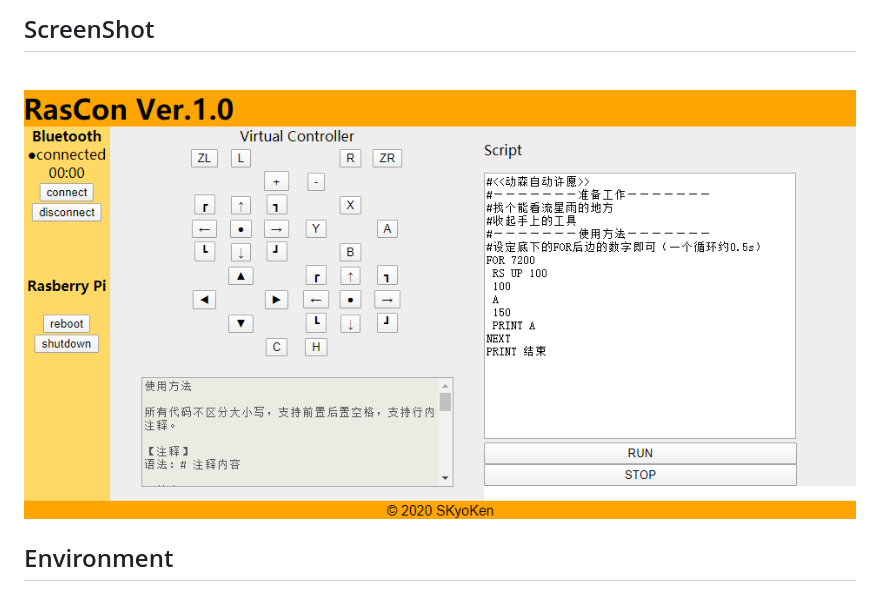
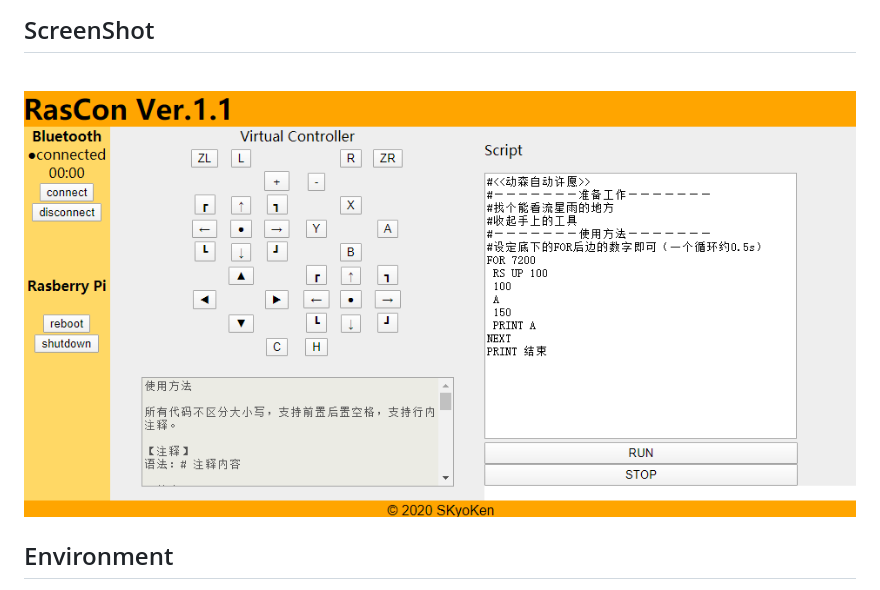
Before and after one commit to SkyoKen/RasCon_NS, a Markdown page: README_EN.md, the part around the change. GitHub-like rendering; pictures changed too: image.png.

```diff
--- a/README_EN.md
+++ b/README_EN.md
@@ -16,7 +16,7 @@
 
 ## ScreenShot
 <br/>
-<img src="https://github.com/SkyoKen/RasCon_NS/blob/master/image.png">
+<img src="image.png">
 <br/>
 
 ## Environment
```
Also changed, not shown: README.md (+1 -1 lines), README_JP.md (+1 -1 lines), 1 other file.
